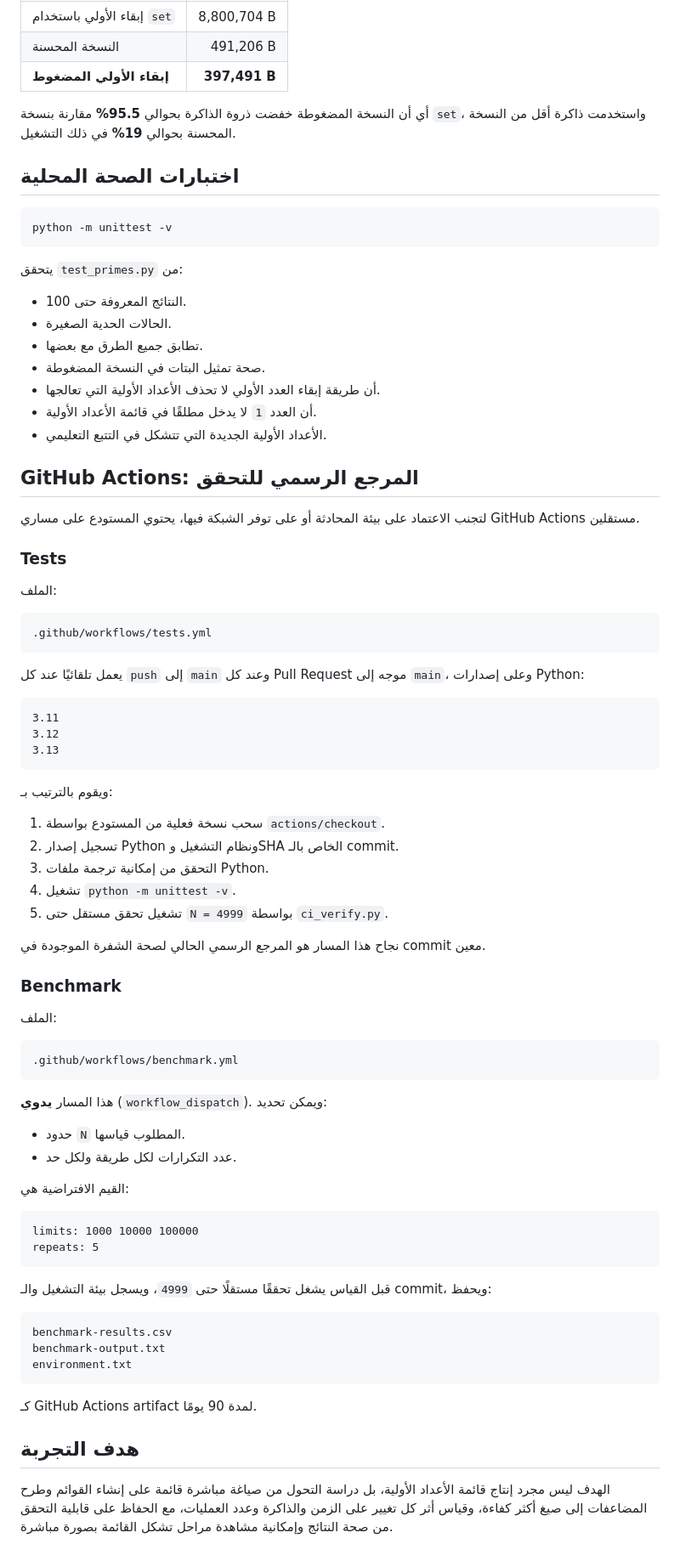
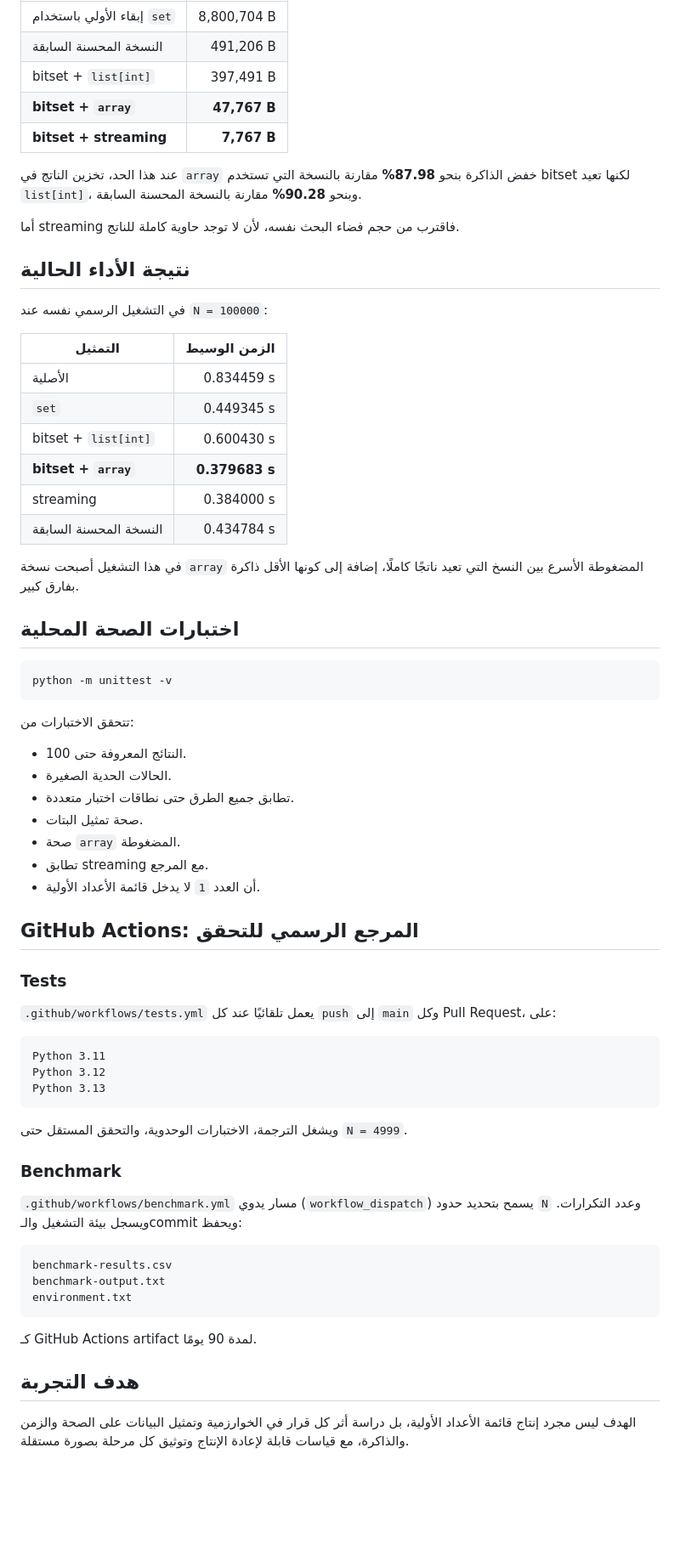
Before and after one commit to scientifica007/Primes, a Markdown page: README.md, the part around one of its changes. Shown at 85% size. GitHub-like rendering; blank space fills up the shorter version.

Commit message:
Document packed output and streaming results

````diff
--- a/README.md
+++ b/README.md
@@ -188,9 +157,28 @@ python benchmark.py 1000 10000 100000 --repeats 5 --csv results.csv
 |---|---:|
 | إبقاء الأولي باستخدام `set` | 8,800,704 B |
-| النسخة المحسنة | 491,206 B |
-| **إبقاء الأولي المضغوط** | **397,491 B** |
+| النسخة المحسنة السابقة | 491,206 B |
+| bitset + `list[int]` | 397,491 B |
+| **bitset + `array`** | **47,767 B** |
+| **bitset + streaming** | **7,767 B** |
 
-أي أن النسخة المضغوطة خفضت ذروة الذاكرة بحوالي **95.5%** مقارنة بنسخة `set`، واستخدمت ذاكرة أقل من النسخة المحسنة بحوالي **19%** في ذلك التشغيل.
+عند هذا الحد، تخزين الناتج في `array` خفض الذاكرة بنحو **87.98%** مقارنة بالنسخة التي تستخدم bitset لكنها تعيد `list[int]`، وبنحو **90.28%** مقارنة بالنسخة المحسنة السابقة.
+
+أما streaming فاقترب من حجم فضاء البحث نفسه، لأن لا توجد حاوية كاملة للناتج.
+
+## نتيجة الأداء الحالية
+
+في التشغيل الرسمي نفسه عند `N = 100000`:
+
+| التمثيل | الزمن الوسيط |
+|---|---:|
+| الأصلية | 0.834459 s |
+| `set` | 0.449345 s |
+| bitset + `list[int]` | 0.600430 s |
+| **bitset + `array`** | **0.379683 s** |
+| streaming | 0.384000 s |
+| النسخة المحسنة السابقة | 0.434784 s |
+
+في هذا التشغيل أصبحت نسخة `array` المضغوطة الأسرع بين النسخ التي تعيد ناتجًا كاملًا، إضافة إلى كونها الأقل ذاكرة بفارق كبير.
 
 ## اختبارات الصحة المحلية
 
@@ -198,67 +186,33 @@ python benchmark.py 1000 10000 100000 --repeats 5 --csv results.csv
 python -m unittest -v
 ```
 
-يتحقق `test_primes.py` من:
+تتحقق الاختبارات من:
 
 - النتائج المعروفة حتى 100.
 - الحالات الحدية الصغيرة.
-- تطابق جميع الطرق مع بعضها.
-- صحة تمثيل البتات في النسخة المضغوطة.
-- أن طريقة إبقاء العدد الأولي لا تحذف الأعداد الأولية التي تعالجها.
-- أن العدد `1` لا يدخل مطلقًا في قائمة الأعداد الأولية.
-- الأعداد الأولية الجديدة التي تتشكل في التتبع التعليمي.
+- تطابق جميع الطرق حتى نطاقات اختبار متعددة.
+- صحة تمثيل البتات.
+- صحة `array` المضغوطة.
+- تطابق streaming مع المرجع.
+- أن العدد `1` لا يدخل قائمة الأعداد الأولية.
 
 ## GitHub Actions: المرجع الرسمي للتحقق
 
-لتجنب الاعتماد على بيئة المحادثة أو على توفر الشبكة فيها، يحتوي المستودع على مساري GitHub Actions مستقلين.
-
 ### Tests
 
-الملف:
+`.github/workflows/tests.yml` يعمل تلقائيًا عند كل `push` إلى `main` وكل Pull Request، على:
 
 ```text
-.github/workflows/tests.yml
+Python 3.11
+Python 3.12
+Python 3.13
 ```
 
-يعمل تلقائيًا عند كل `push` إلى `main` وعند كل Pull Request موجه إلى `main`، وعلى إصدارات Python:
-
-```text
-3.11
-3.12
-3.13
-```
-
-ويقوم بالترتيب بـ:
-
-1. سحب نسخة فعلية من المستودع بواسطة `actions/checkout`.
-2. تسجيل إصدار Python ونظام التشغيل وSHA الخاص بالـ commit.
-3. التحقق من إمكانية ترجمة ملفات Python.
-4. تشغيل `python -m unittest -v`.
-5. تشغيل تحقق مستقل حتى `N = 4999` بواسطة `ci_verify.py`.
-
-نجاح هذا المسار هو المرجع الرسمي الحالي لصحة الشفرة الموجودة في commit معين.
+ويشغل الترجمة، الاختبارات الوحدوية، والتحقق المستقل حتى `N = 4999`.
 
 ### Benchmark
 
-الملف:
-
-```text
-.github/workflows/benchmark.yml
-```
-
-هذا المسار **يدوي** (`workflow_dispatch`). ويمكن تحديد:
-
-- حدود `N` المطلوب قياسها.
-- عدد التكرارات لكل طريقة ولكل حد.
-
-القيم الافتراضية هي:
-
-```text
-limits: 1000 10000 100000
-repeats: 5
-```
-
-قبل القياس يشغل تحققًا مستقلًا حتى `4999`، ويسجل بيئة التشغيل والـ commit، ويحفظ:
+`.github/workflows/benchmark.yml` مسار يدوي (`workflow_dispatch`) يسمح بتحديد حدود `N` وعدد التكرارات. ويسجل بيئة التشغيل والـcommit ويحفظ:
 
 ```text
 benchmark-results.csv
@@ -270,4 +224,4 @@ environment.txt
 
 ## هدف التجربة
 
-الهدف ليس مجرد إنتاج قائمة الأعداد الأولية، بل دراسة التحول من صياغة مباشرة قائمة على إنشاء القوائم وطرح المضاعفات إلى صيغ أكثر كفاءة، وقياس أثر كل تغيير على الزمن والذاكرة وعدد العمليات، مع الحفاظ على قابلية التحقق من صحة النتائج وإمكانية مشاهدة مراحل تشكل القائمة بصورة مباشرة.
+الهدف ليس مجرد إنتاج قائمة الأعداد الأولية، بل دراسة أثر كل قرار في الخوارزمية وتمثيل البيانات على الصحة والزمن والذاكرة، مع قياسات قابلة لإعادة الإنتاج وتوثيق كل مرحلة بصورة مستقلة.
````
Also changed, not shown: other parts of README.md (+51 -82 lines).
